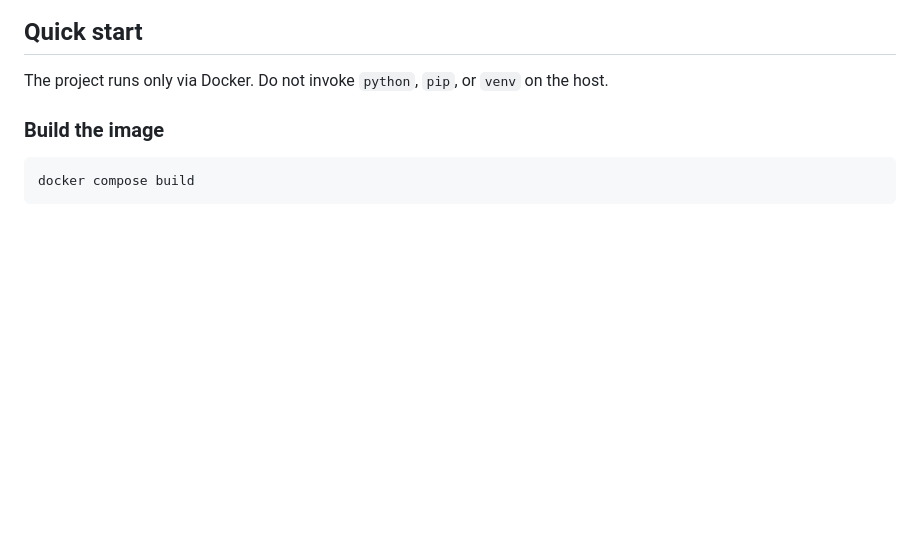
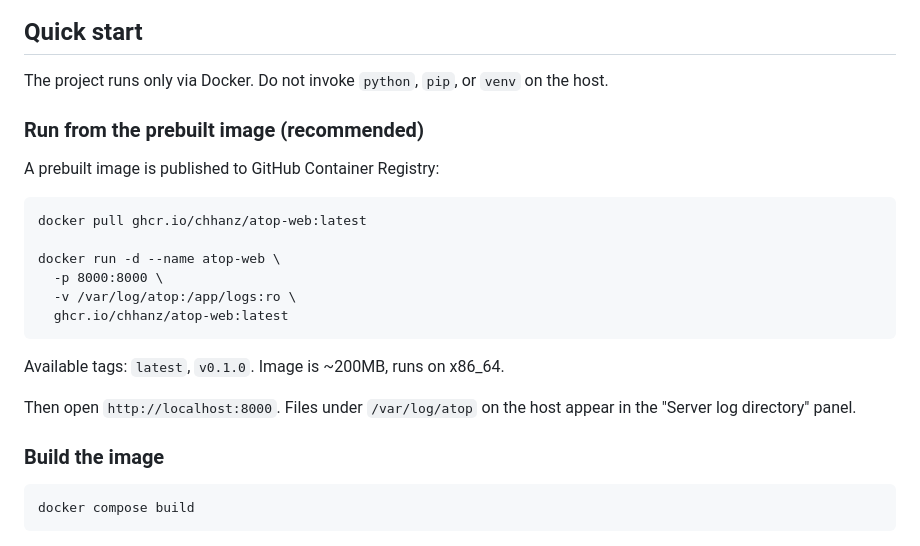
Before and after one commit to chhanz/atop-web, a Markdown page: README.md, the part around the change. GitHub-like rendering; blank space fills up the shorter version.

Commit message:
docs: add GHCR prebuilt image usage to README

````diff
--- a/README.md
+++ b/README.md
@@ -39,6 +39,24 @@ assistant style analysis. Phase 1 is self contained and does not depend on it.
 
 The project runs only via Docker. Do not invoke `python`, `pip`, or `venv` on
 the host.
+
+### Run from the prebuilt image (recommended)
+
+A prebuilt image is published to GitHub Container Registry:
+
+```
+docker pull ghcr.io/chhanz/atop-web:latest
+
+docker run -d --name atop-web \
+  -p 8000:8000 \
+  -v /var/log/atop:/app/logs:ro \
+  ghcr.io/chhanz/atop-web:latest
+```
+
+Available tags: `latest`, `v0.1.0`. Image is ~200MB, runs on x86_64.
+
+Then open `http://localhost:8000`. Files under `/var/log/atop` on the host
+appear in the "Server log directory" panel.
 
 ### Build the image
 
````
